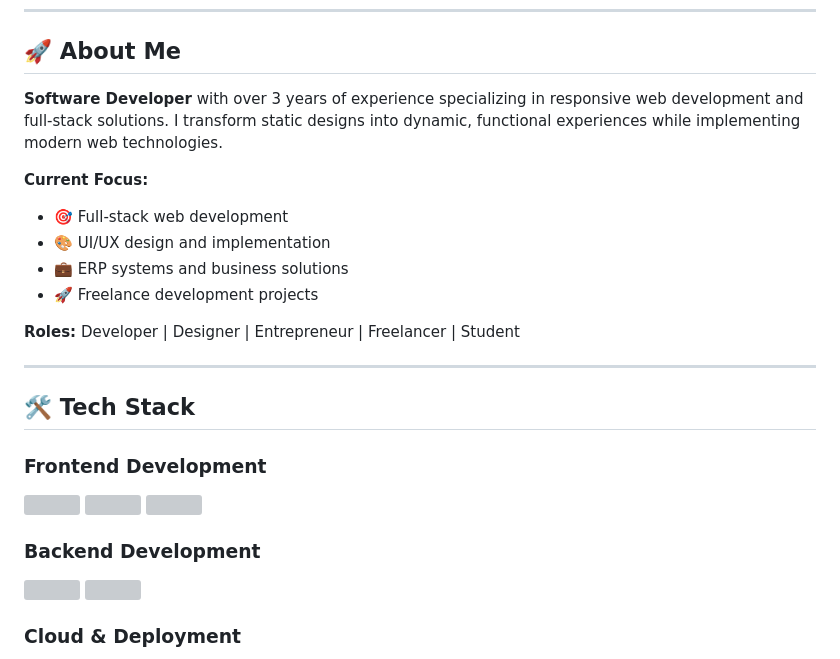
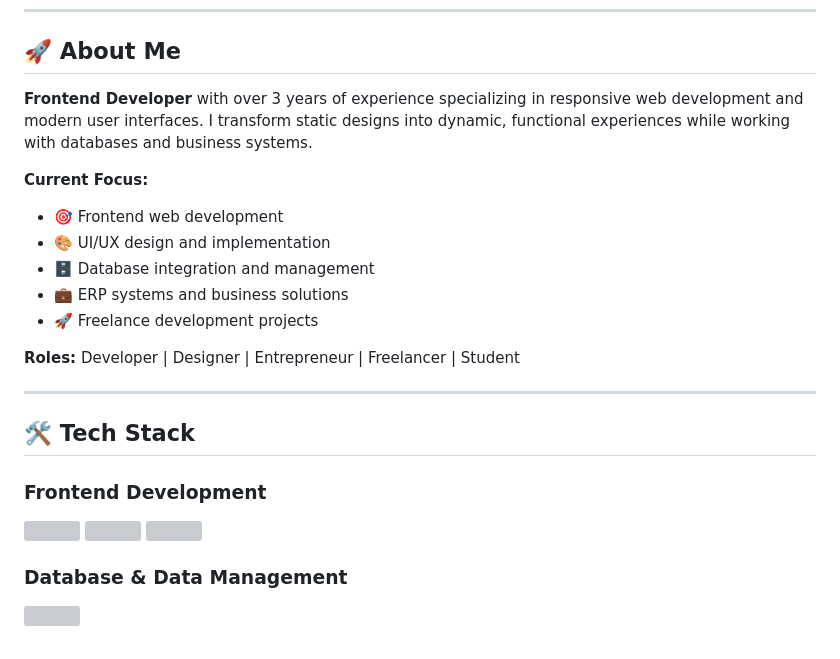
Before and after one commit to pabloWIB/pabloWIB, a Markdown page: README.md, the part around the change printed below. Drawn GitHub-style; grey boxes are pictures that could not be loaded.

```diff
--- a/README.md
+++ b/README.md
@@ -15,11 +15,12 @@
 
 ## 🚀 About Me
 
-**Software Developer** with over 3 years of experience specializing in responsive web development and full-stack solutions. I transform static designs into dynamic, functional experiences while implementing modern web technologies.
+**Frontend Developer** with over 3 years of experience specializing in responsive web development and modern user interfaces. I transform static designs into dynamic, functional experiences while working with databases and business systems.
 
 **Current Focus:**
-- 🎯 Full-stack web development
+- 🎯 Frontend web development
 - 🎨 UI/UX design and implementation
+- 🗄️ Database integration and management
 - 💼 ERP systems and business solutions
 - 🚀 Freelance development projects
 
@@ -36,5 +37,5 @@
   <img src="https://skillicons.dev/icons?i=jquery" />
 </p>
 
-### Backend Development
+### Database & Data Management
 <p>
```
Also changed, not shown: other parts of README.md (+25 -15 lines).
